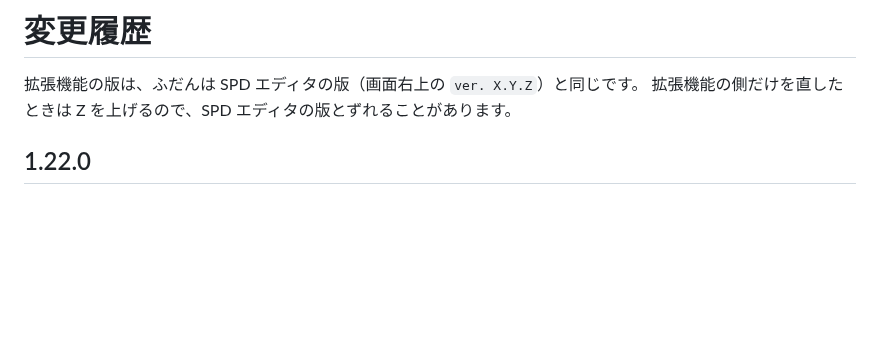
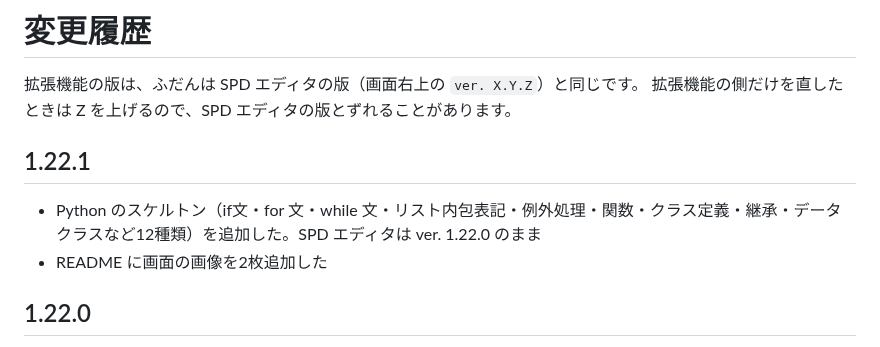
Before and after one commit to kawaba/vscode-spd-extension, a Markdown page: CHANGELOG.md, the part around the change. Drawn GitHub-style; blank space fills up the shorter version.

```diff
--- a/CHANGELOG.md
+++ b/CHANGELOG.md
@@ -2,6 +2,11 @@
 
 拡張機能の版は、ふだんは SPD エディタの版（画面右上の `ver. X.Y.Z`）と同じです。
 拡張機能の側だけを直したときは Z を上げるので、SPD エディタの版とずれることがあります。
+
+## 1.22.1
+
+- Python のスケルトン（if文・for 文・while 文・リスト内包表記・例外処理・関数・クラス定義・継承・データクラスなど12種類）を追加した。SPD エディタは ver. 1.22.0 のまま
+- README に画面の画像を2枚追加した
 
 ## 1.22.0
 
```
Also changed, not shown: README.md (+4 -0 lines), images/spd-editor-1.png (added), images/spd-editor-2.png (added), 3 other files.
